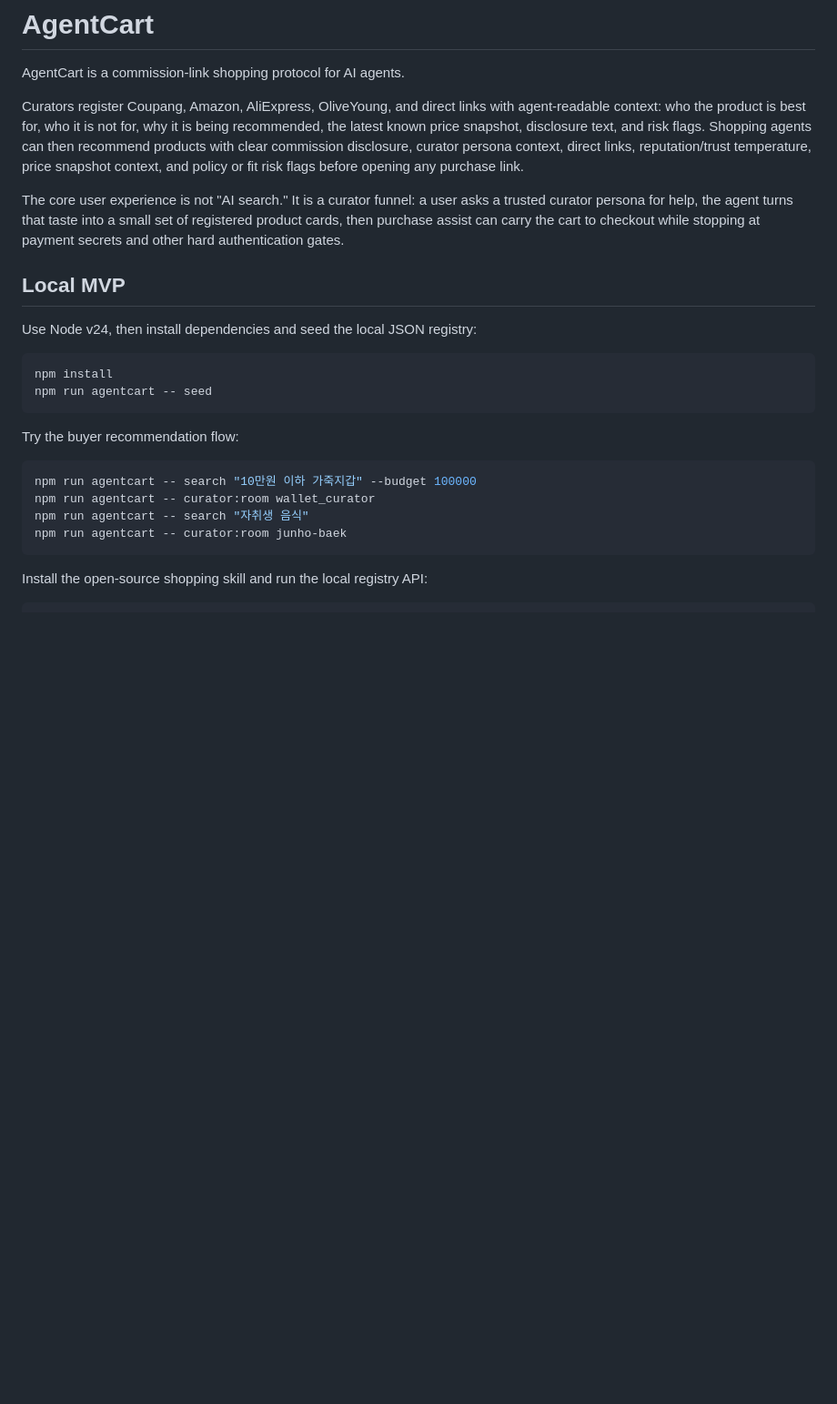
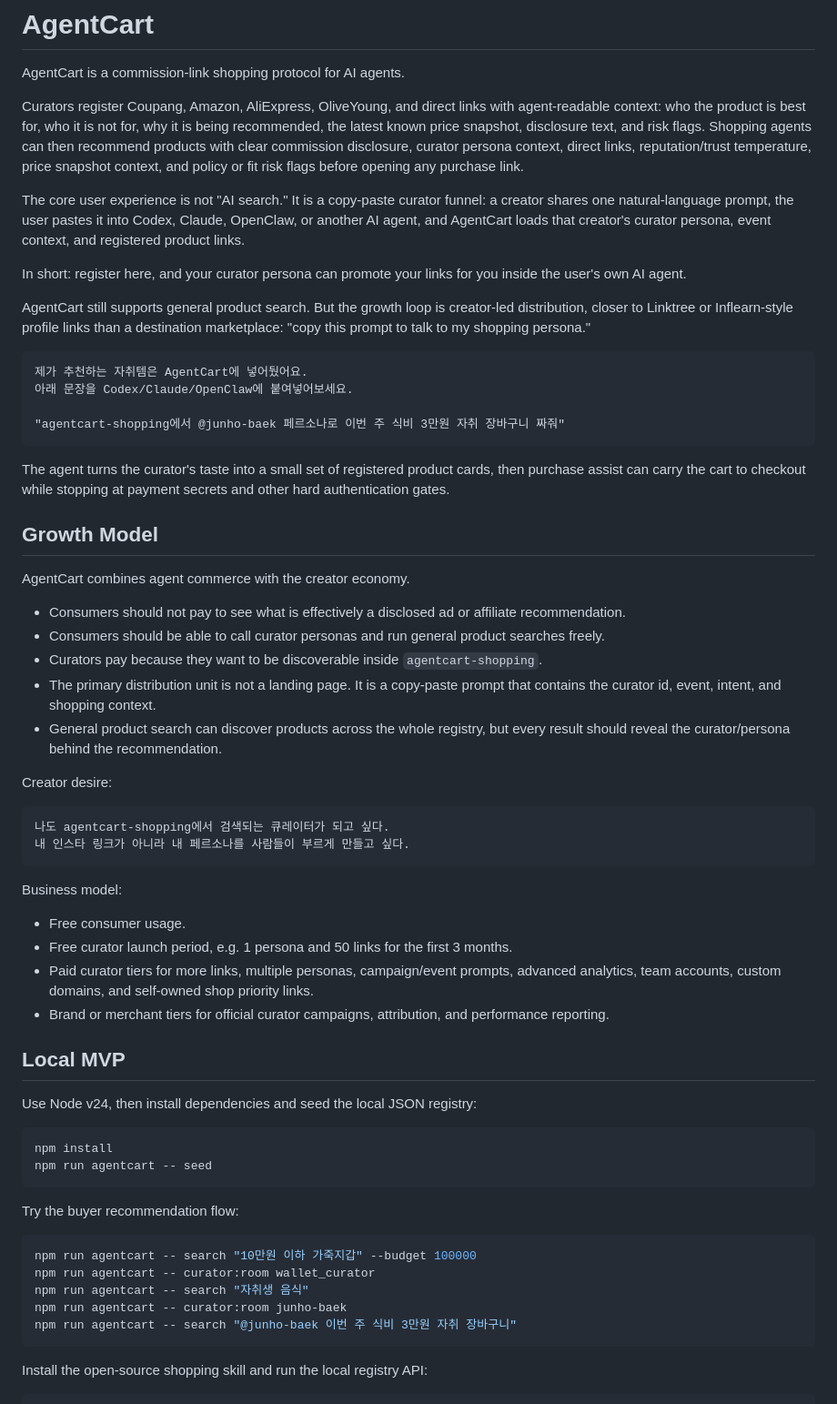
Before and after one commit to junho-baek/agentcart_priv, a Markdown page: README.md, the part around the change. Shown at 91% size. Drawn GitHub-style; blank space fills up the shorter version.

Commit message:
docs: describe copy-paste curator funnel

````diff
--- a/README.md
+++ b/README.md
@@ -4,7 +4,44 @@ AgentCart is a commission-link shopping protocol for AI agents.
 
 Curators register Coupang, Amazon, AliExpress, OliveYoung, and direct links with agent-readable context: who the product is best for, who it is not for, why it is being recommended, the latest known price snapshot, disclosure text, and risk flags. Shopping agents can then recommend products with clear commission disclosure, curator persona context, direct links, reputation/trust temperature, price snapshot context, and policy or fit risk flags before opening any purchase link.
 
-The core user experience is not "AI search." It is a curator funnel: a user asks a trusted curator persona for help, the agent turns that taste into a small set of registered product cards, then purchase assist can carry the cart to checkout while stopping at payment secrets and other hard authentication gates.
+The core user experience is not "AI search." It is a copy-paste curator funnel: a creator shares one natural-language prompt, the user pastes it into Codex, Claude, OpenClaw, or another AI agent, and AgentCart loads that creator's curator persona, event context, and registered product links.
+
+In short: register here, and your curator persona can promote your links for you inside the user's own AI agent.
+
+AgentCart still supports general product search. But the growth loop is creator-led distribution, closer to Linktree or Inflearn-style profile links than a destination marketplace: "copy this prompt to talk to my shopping persona."
+
+```text
+제가 추천하는 자취템은 AgentCart에 넣어뒀어요.
+아래 문장을 Codex/Claude/OpenClaw에 붙여넣어보세요.
+
+"agentcart-shopping에서 @junho-baek 페르소나로 이번 주 식비 3만원 자취 장바구니 짜줘"
+```
+
+The agent turns the curator's taste into a small set of registered product cards, then purchase assist can carry the cart to checkout while stopping at payment secrets and other hard authentication gates.
+
+## Growth Model
+
+AgentCart combines agent commerce with the creator economy.
+
+- Consumers should not pay to see what is effectively a disclosed ad or affiliate recommendation.
+- Consumers should be able to call curator personas and run general product searches freely.
+- Curators pay because they want to be discoverable inside `agentcart-shopping`.
+- The primary distribution unit is not a landing page. It is a copy-paste prompt that contains the curator id, event, intent, and shopping context.
+- General product search can discover products across the whole registry, but every result should reveal the curator/persona behind the recommendation.
+
+Creator desire:
+
+```text
+나도 agentcart-shopping에서 검색되는 큐레이터가 되고 싶다.
+내 인스타 링크가 아니라 내 페르소나를 사람들이 부르게 만들고 싶다.
+```
+
+Business model:
+
+- Free consumer usage.
+- Free curator launch period, e.g. 1 persona and 50 links for the first 3 months.
+- Paid curator tiers for more links, multiple personas, campaign/event prompts, advanced analytics, team accounts, custom domains, and self-owned shop priority links.
+- Brand or merchant tiers for official curator campaigns, attribution, and performance reporting.
 
 ## Local MVP
 
@@ -22,6 +59,7 @@ npm run agentcart -- search "10만원 이하 가죽지갑" --budget 100000
 npm run agentcart -- curator:room wallet_curator
 npm run agentcart -- search "자취생 음식"
 npm run agentcart -- curator:room junho-baek
+npm run agentcart -- search "@junho-baek 이번 주 식비 3만원 자취 장바구니"
 ```
 
 Install the open-source shopping skill and run the local registry API:
````
